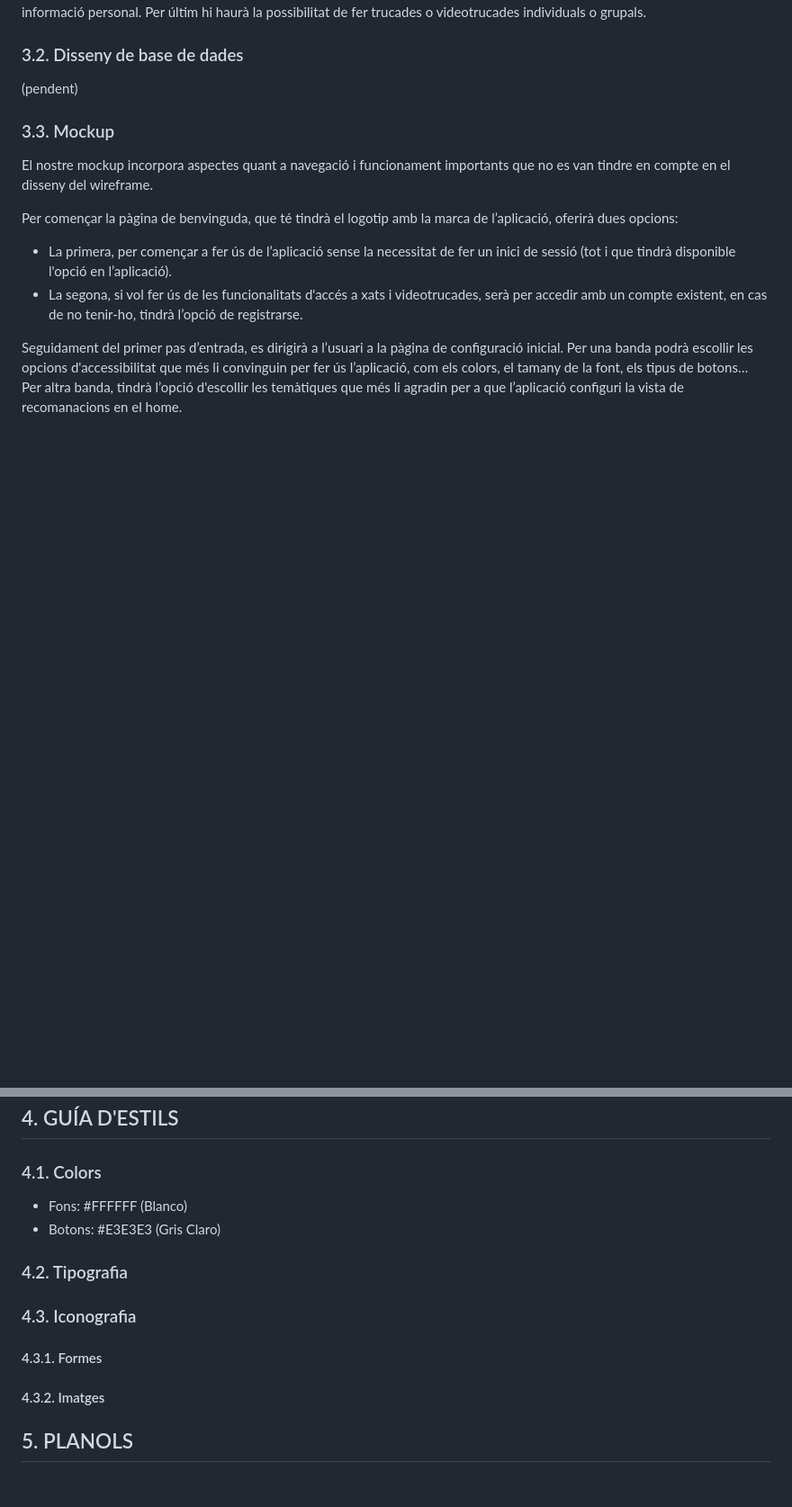
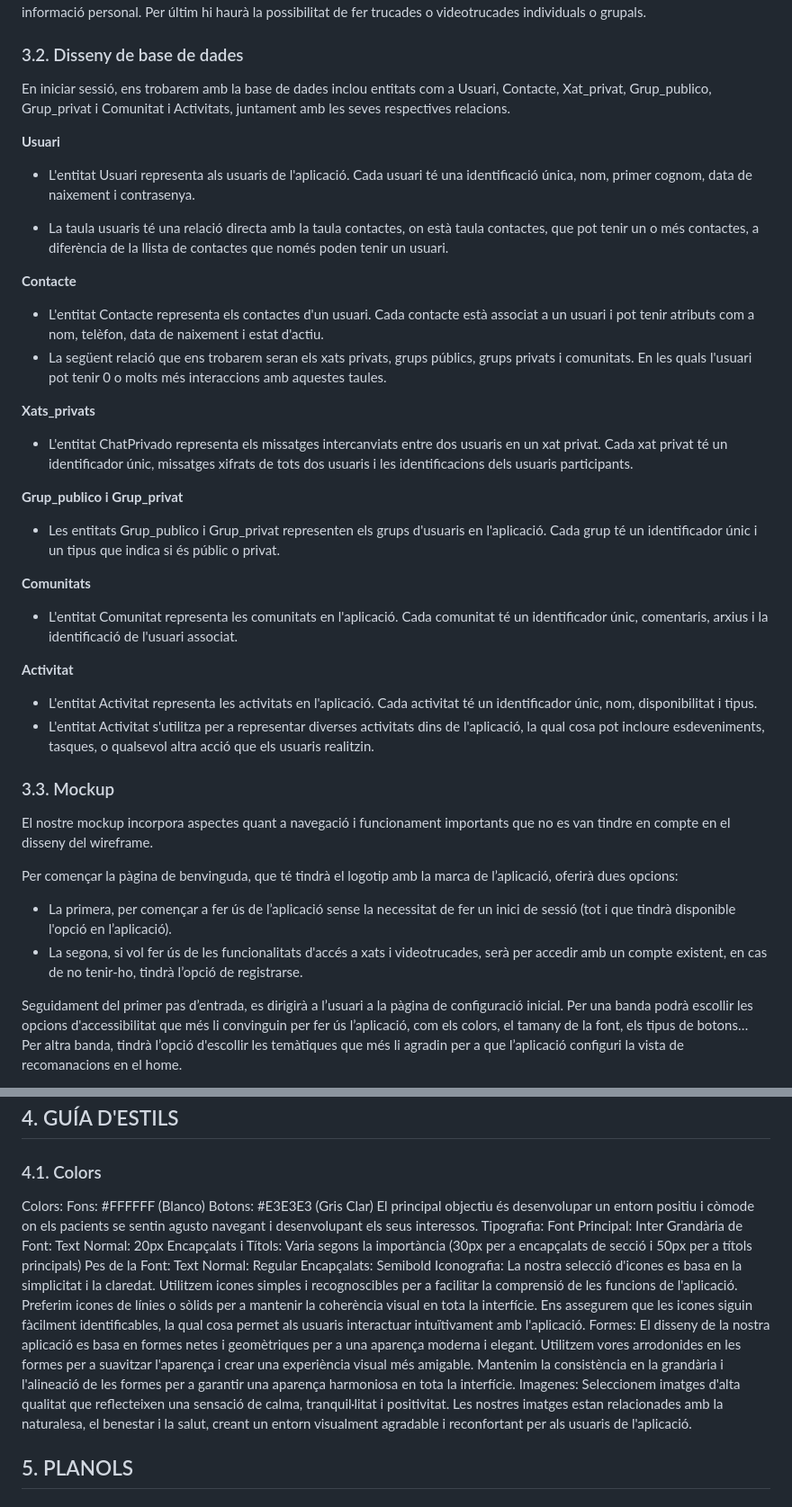
Before and after one commit to dam-JoseSalinas/M13-Projecte3, a Markdown page: README.md, 2 parts joined by grey strips. Shown: that part at 90% size. Drawn GitHub-style; blank space fills up the shorter version.

```diff
--- a/README.md
+++ b/README.md
@@ -105,7 +105,36 @@ Una vegada que s’inicia, l’usuari tindrà la pantalla principal, on es mostr
 
 
 ### 3.2. Disseny de base de dades
-(pendent)
+En iniciar sessió, ens trobarem amb la base de dades inclou entitats com a Usuari, Contacte, Xat_privat, Grup_publico, Grup_privat i Comunitat i Activitats, juntament amb les seves respectives relacions.
+
+**Usuari**
+
+- L'entitat Usuari representa als usuaris de l'aplicació. Cada usuari té una identificació única, nom, primer cognom, data de naixement i contrasenya.
+
+- La taula usuaris té una relació directa amb la taula contactes, on està taula contactes, que pot tenir un o més contactes, a diferència de la llista de contactes que només poden tenir un usuari.
+
+**Contacte**
+
+- L'entitat Contacte representa els contactes d'un usuari. Cada contacte està associat a un usuari i pot tenir atributs com a nom, telèfon, data de naixement i estat d'actiu.
+- La següent relació que ens trobarem seran els xats privats, grups públics, grups privats i comunitats. En les quals l'usuari pot tenir 0 o molts més interaccions amb aquestes taules.
+
+**Xats_privats**
+
+- L'entitat ChatPrivado representa els missatges intercanviats entre dos usuaris en un xat privat. Cada xat privat té un identificador únic, missatges xifrats de tots dos usuaris i les identificacions dels usuaris participants.
+
+**Grup_publico i Grup_privat**
+
+- Les entitats Grup_publico i Grup_privat representen els grups d'usuaris en l'aplicació. Cada grup té un identificador únic i un tipus que indica si és públic o privat.
+
+**Comunitats**
+
+- L'entitat Comunitat representa les comunitats en l'aplicació. Cada comunitat té un identificador únic, comentaris, arxius i la identificació de l'usuari associat.
+
+
+**Activitat**
+
+- L'entitat Activitat representa les activitats en l'aplicació. Cada activitat té un identificador únic, nom, disponibilitat i tipus.
+- L'entitat Activitat s'utilitza per a representar diverses activitats dins de l'aplicació, la qual cosa pot incloure esdeveniments, tasques, o qualsevol altra acció que els usuaris realitzin.
 
 
 
@@ -145,20 +174,29 @@ A partir d’aquí, l’usuari podrà navegar a diversos apartats:
 ## 4. GUÍA D'ESTILS
 
 ### 4.1. Colors
-- Fons: #FFFFFF (Blanco)
-- Botons: #E3E3E3 (Gris Claro)
-
-
-
-### 4.2. Tipografia
-
-
-
-### 4.3. Iconografia
-
-#### 4.3.1. Formes
-
-#### 4.3.2. Imatges
+Colors:
+Fons: #FFFFFF (Blanco)
+Botons: #E3E3E3 (Gris Clar)
+El principal objectiu és desenvolupar un entorn positiu i còmode on els pacients se sentin agusto navegant i desenvolupant els seus interessos.
+Tipografia:
+Font Principal: Inter
+Grandària de Font:
+Text Normal: 20px
+Encapçalats i Títols: Varia segons la importància (30px per a encapçalats de secció i 50px per a títols principals)
+Pes de la Font:
+Text Normal: Regular
+Encapçalats: Semibold
+Iconografia:
+La nostra selecció d'icones es basa en la simplicitat i la claredat. Utilitzem icones simples i recognoscibles per a facilitar la comprensió de les funcions de l'aplicació.
+Preferim icones de línies o sòlids per a mantenir la coherència visual en tota la interfície.
+Ens assegurem que les icones siguin fàcilment identificables, la qual cosa permet als usuaris interactuar intuïtivament amb l'aplicació.
+Formes:
+El disseny de la nostra aplicació es basa en formes netes i geomètriques per a una aparença moderna i elegant.
+Utilitzem vores arrodonides en les formes per a suavitzar l'aparença i crear una experiència visual més amigable.
+Mantenim la consistència en la grandària i l'alineació de les formes per a garantir una aparença harmoniosa en tota la interfície.
+Imagenes:
+Seleccionem imatges d'alta qualitat que reflecteixen una sensació de calma, tranquil·litat i positivitat.
+Les nostres imatges estan relacionades amb la naturalesa, el benestar i la salut, creant un entorn visualment agradable i reconfortant per als usuaris de l'aplicació.
 
 
 
```
Also changed, not shown: other parts of README.md (+2 -1 lines).
